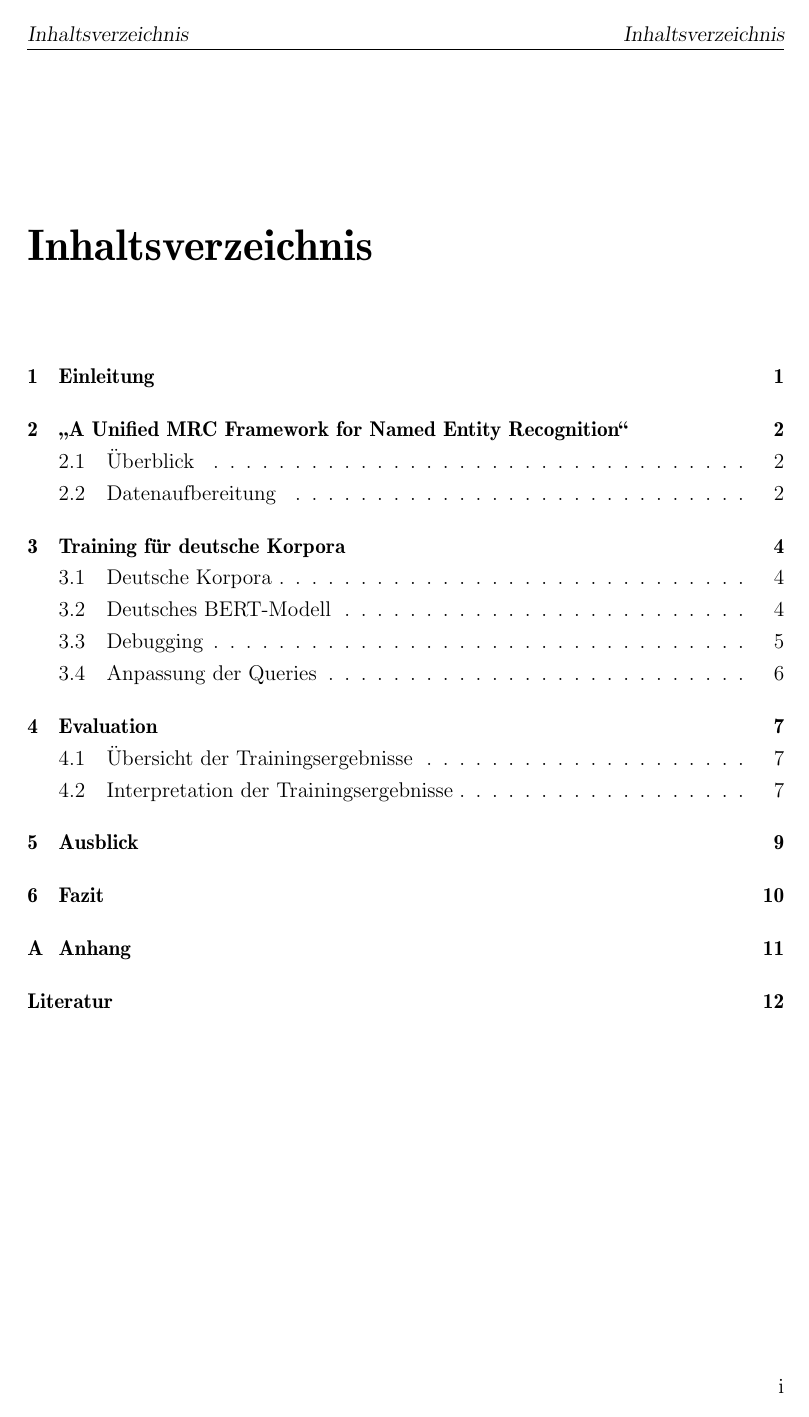
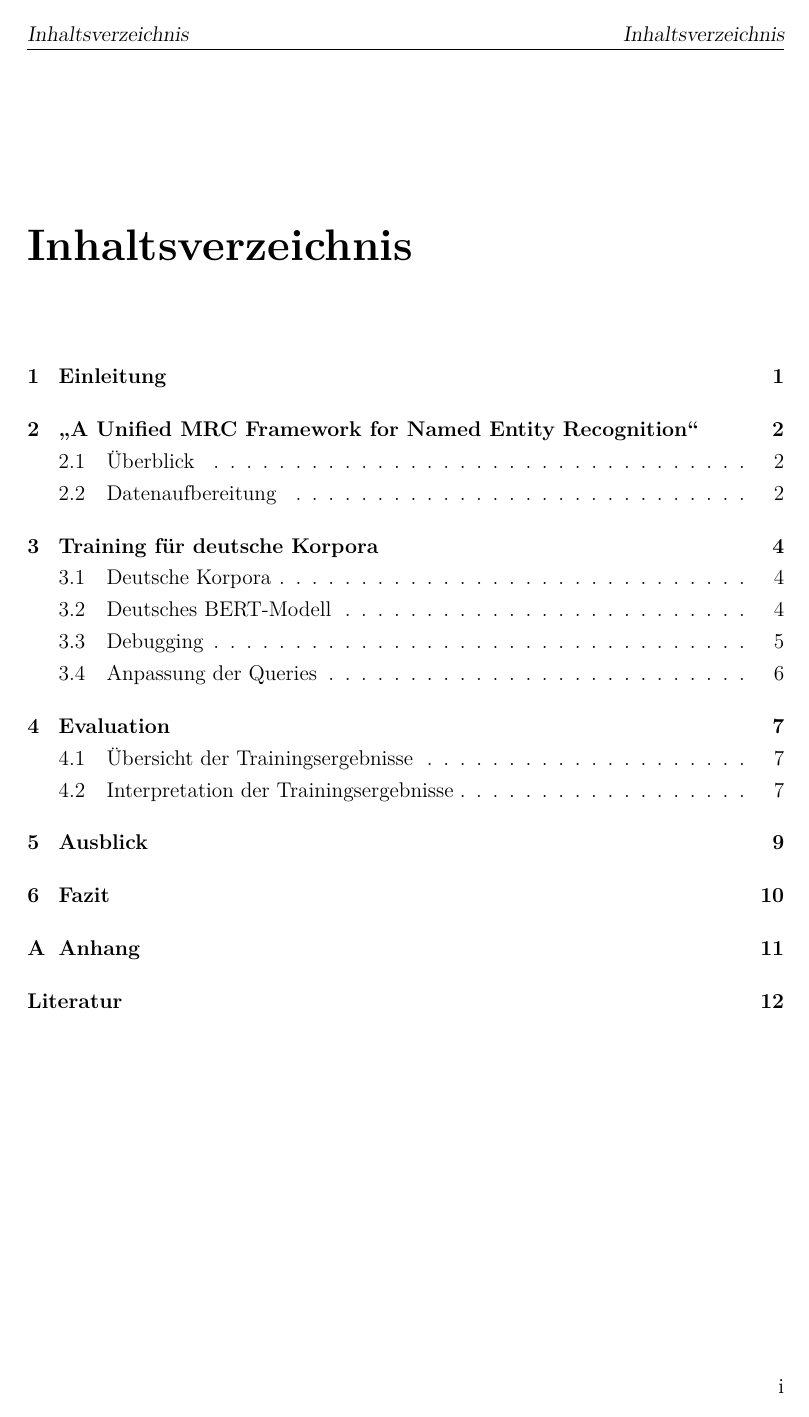
Before and after one commit to thielenf/nlp-ha, a LaTeX document (maindoc.tex, which reads wissdoc.cls): page 2 of 17. Compiled offline with pdfLaTeX.

Commit message:
fix packages to support strg+f & strg+c with Umlaut

```diff
--- a/maindoc.tex
+++ b/maindoc.tex
@@ -14,6 +14,9 @@
 % ------------------------------------------------------------------
 % Weitere packages: (Dokumentation dazu durch "latex <package>.dtx")
 % \usepackage[numbers,sort&compress]{natbib}
+\usepackage[T1]{fontenc}      % T1-encoded fonts: auch Wörter mit Umlauten trennen
+\usepackage[utf8]{inputenc}   % Eingabe nach UTF-8
+\usepackage{lmodern}          % Font mit Unterstützung für suchbare Umlaute im pdf
 \usepackage{csquotes}
 \usepackage[backend=biber, style=apa]{biblatex}
 \addbibresource{maindoc.bib}
--- a/wissdoc.cls
+++ b/wissdoc.cls
@@ -18,8 +18,7 @@
 \NeedsTeXFormat{LaTeX2e}[1995/12/01] % Sorry, wir brauchen LaTeX2e!
 \ProvidesClass{wissdoc}[2012/05/10 Roland Bless - Wissenschaftliches Dokument]
 \LoadClass[a4paper,12pt,oneside]{book} % diese Klasse basiert auf ``book''
-\usepackage[T1]{fontenc}      % T1-encoded fonts: auch Wörter mit Umlauten trennen
-\usepackage[utf8]{inputenc}   % Eingabe nach UTF-8
+
 \usepackage[ngerman]{babel}
 %\usepackage{ae}               % almost european, virtueller T1-Font
 \usepackage[final]{graphicx}  % um Graphiken einzubinden
```
